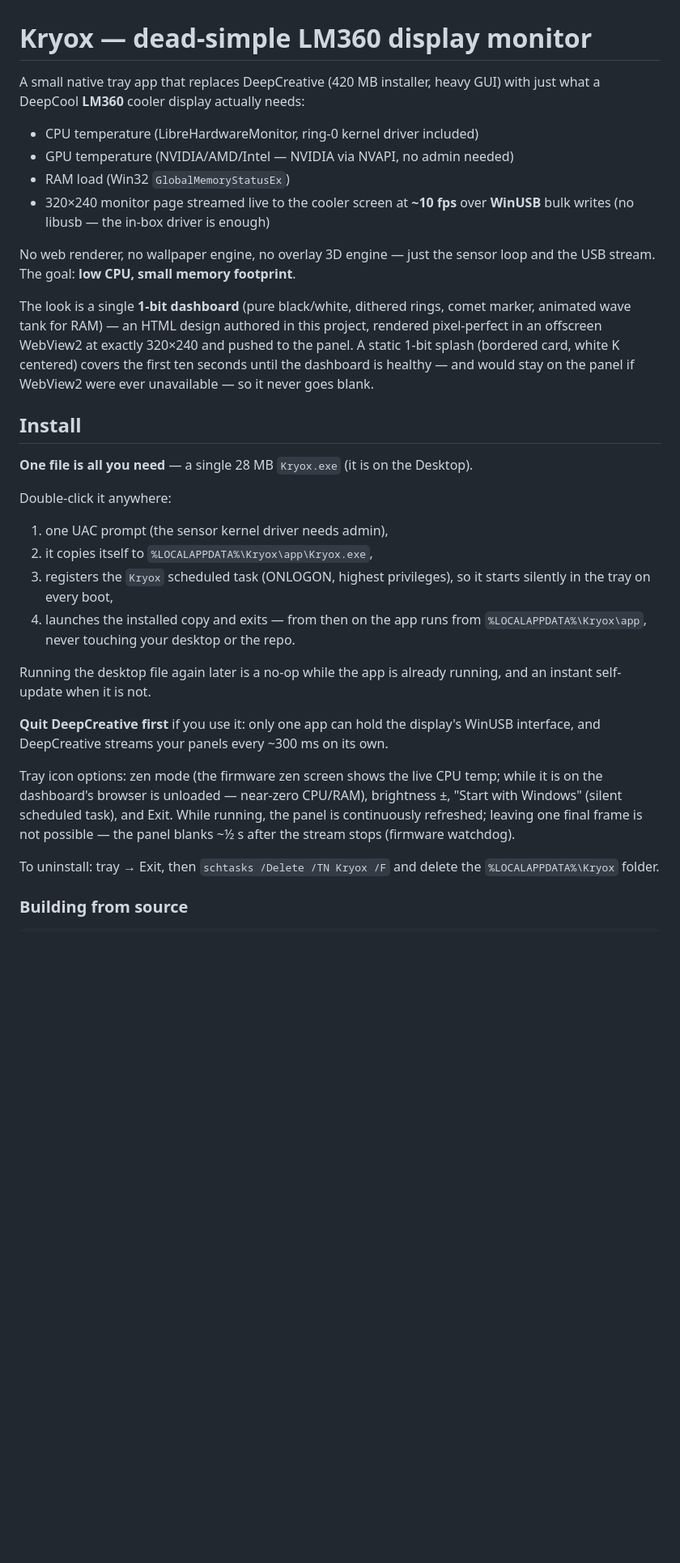
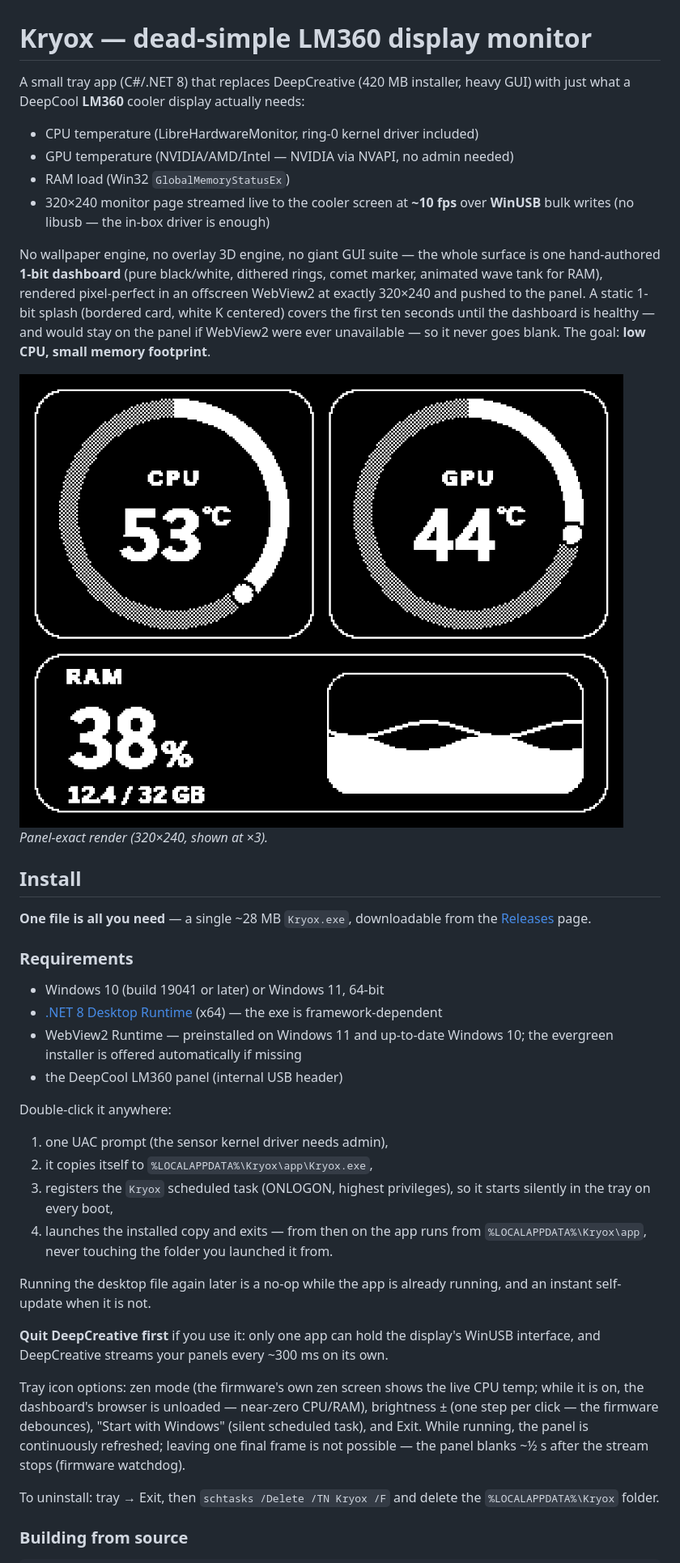
Before and after one commit to iminomoto/Kryox, a Markdown page: README.md, the part around one of its changes. Shown at 81% size. Rendered like a GitHub page; pictures changed too: docs/dashboard.png (added); blank space fills up the shorter version.

Commit message:
README audit fixes + panel-exact dashboard screenshot; harness pngdash mode

```diff
--- a/README.md
+++ b/README.md
@@ -1,7 +1,7 @@
 # Kryox — dead-simple LM360 display monitor
 
-A small native tray app that replaces DeepCreative (420 MB installer, heavy GUI)
-with just what a DeepCool **LM360** cooler display actually needs:
+A small tray app (C#/.NET 8) that replaces DeepCreative (420 MB installer, heavy
+GUI) with just what a DeepCool **LM360** cooler display actually needs:
 
 * CPU temperature  (LibreHardwareMonitor, ring-0 kernel driver included)
 * GPU temperature  (NVIDIA/AMD/Intel — NVIDIA via NVAPI, no admin needed)
@@ -9,19 +9,29 @@ with just what a DeepCool **LM360** cooler display actually needs:
 * 320×240 monitor page streamed live to the cooler screen at **~10 fps** over
   **WinUSB** bulk writes (no libusb — the in-box driver is enough)
 
-No web renderer, no wallpaper engine, no overlay 3D engine — just the sensor
-loop and the USB stream. The goal: **low CPU, small memory footprint**.
+No wallpaper engine, no overlay 3D engine, no giant GUI suite — the whole
+surface is one hand-authored **1-bit dashboard** (pure black/white, dithered
+rings, comet marker, animated wave tank for RAM), rendered pixel-perfect in an
+offscreen WebView2 at exactly 320×240 and pushed to the panel. A static 1-bit
+splash (bordered card, white K centered) covers the first ten seconds until
+the dashboard is healthy — and would stay on the panel if WebView2 were ever
+unavailable — so it never goes blank. The goal: **low CPU, small memory
+footprint**.
 
-The look is a single **1-bit dashboard** (pure black/white, dithered rings,
-comet marker, animated wave tank for RAM) — an HTML design authored in this
-project, rendered pixel-perfect in an offscreen WebView2 at exactly 320×240 and
-pushed to the panel. A static 1-bit splash (bordered card, white K centered)
-covers the first ten seconds until the dashboard is healthy — and would stay
-on the panel if WebView2 were ever unavailable — so it never goes blank.
+![The 1-bit dashboard, exactly as pushed to the panel](docs/dashboard.png)
+*Panel-exact render (320×240, shown at ×3).*
 
 ## Install
 
-**One file is all you need** — a single 28 MB `Kryox.exe` (it is on the Desktop).
+**One file is all you need** — a single ~28 MB `Kryox.exe`, downloadable from
+the [Releases](https://github.com/iminomoto/Kryox/releases) page.
+
+### Requirements
+
+* Windows 10 (build 19041 or later) or Windows 11, 64-bit
+* [.NET 8 Desktop Runtime](https://dotnet.microsoft.com/en-us/download/dotnet/8.0) (x64) — the exe is framework-dependent
+* WebView2 Runtime — preinstalled on Windows 11 and up-to-date Windows 10; the evergreen installer is offered automatically if missing
+* the DeepCool LM360 panel (internal USB header)
 
 Double-click it anywhere:
 
@@ -30,7 +40,7 @@ Double-click it anywhere:
 3. registers the `Kryox` scheduled task (ONLOGON, highest privileges), so it
    starts silently in the tray on every boot,
 4. launches the installed copy and exits — from then on the app runs from
-   `%LOCALAPPDATA%\Kryox\app`, never touching your desktop or the repo.
+   `%LOCALAPPDATA%\Kryox\app`, never touching the folder you launched it from.
 
 Running the desktop file again later is a no-op while the app is already
 running, and an instant self-update when it is not.
@@ -38,12 +48,12 @@ running, and an instant self-update when it is not.
 **Quit DeepCreative first** if you use it: only one app can hold the display's
 WinUSB interface, and DeepCreative streams your panels every ~300 ms on its own.
 
-Tray icon options: zen mode (the firmware zen screen shows the live CPU temp;
-while it is on the dashboard's browser is unloaded — near-zero CPU/RAM),
-brightness ±, "Start with Windows" (silent scheduled task), and Exit. While
-running, the panel is continuously refreshed; leaving one final
-frame is not possible — the panel blanks ~½ s after the stream stops (firmware
-watchdog).
+Tray icon options: zen mode (the firmware's own zen screen shows the live CPU
+temp; while it is on, the dashboard's browser is unloaded — near-zero CPU/RAM),
+brightness ± (one step per click — the firmware debounces), "Start with
+Windows" (silent scheduled task), and Exit. While running, the panel is
+continuously refreshed; leaving one final frame is not possible — the panel
+blanks ~½ s after the stream stops (firmware watchdog).
 
 To uninstall: tray → Exit, then `schtasks /Delete /TN Kryox /F` and delete the
 `%LOCALAPPDATA%\Kryox` folder.
```
Also changed, not shown: other parts of README.md (+1 -1 lines), 1 other file.
